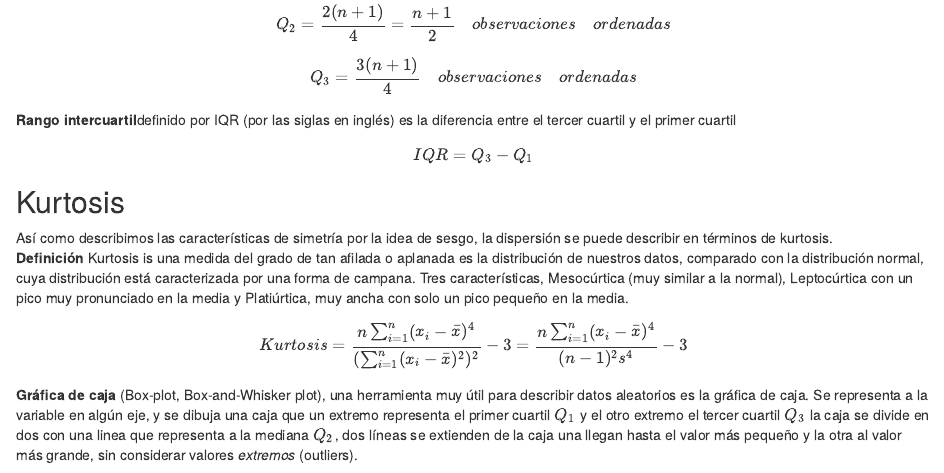
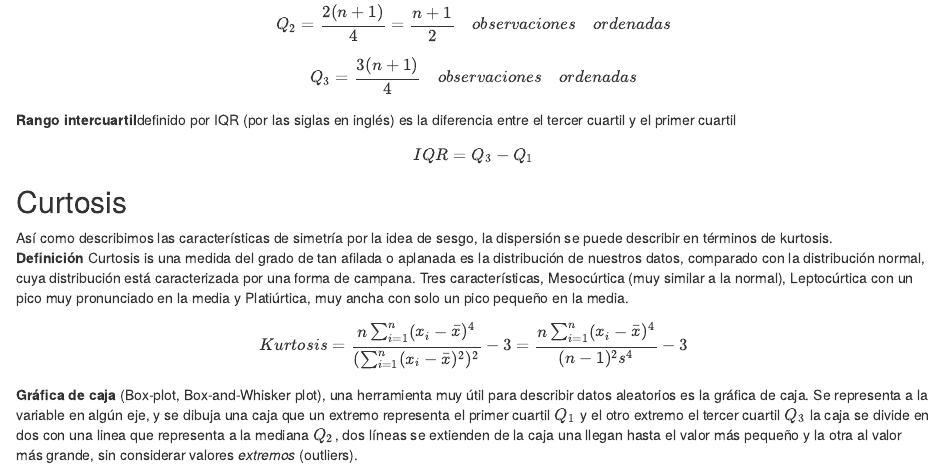
Before and after one commit to fabarrios/ProbEstad, an R Markdown document (EstadDescrip/EstadDescrip.Rmd): the page in a window 1100 px wide, from 9670 px down. Rendered offline with R 4.5, knitr and Pandoc, with nearby package versions; drawn as R Markdown's standard HTML page in place of the format the file asks for; some code elsewhere in the file could not run offline.

Commit message:
EstadDest
Minor details

```diff
--- a/EstadDescrip/EstadDescrip.Rmd
+++ b/EstadDescrip/EstadDescrip.Rmd
@@ -229,10 +229,10 @@ $$ Q_3 = \frac{3(n+1)}{4} \hspace{10pt}observaciones \hspace{10pt}ordenadas $$
 
 $$ IQR = Q_3 - Q_1 $$
 
-## Kurtosis
+## Curtosis
 
 Así como describimos las características de simetría por la idea de sesgo, la dispersión se puede describir en términos de kurtosis.
-**Definición** Kurtosis is una medida del grado de tan afilada o aplanada es la distribución de nuestros datos, comparado con la distribución normal, cuya distribución está caracterizada por una forma de campana. Tres características, Mesocúrtica (muy similar a la normal), Leptocúrtica con un pico muy pronunciado en la media y Platiúrtica, muy ancha con solo un pico pequeño en la media.
+**Definición** Curtosis is una medida del grado de tan afilada o aplanada es la distribución de nuestros datos, comparado con la distribución normal, cuya distribución está caracterizada por una forma de campana. Tres características, Mesocúrtica (muy similar a la normal), Leptocúrtica con un pico muy pronunciado en la media y Platiúrtica, muy ancha con solo un pico pequeño en la media.
 
 $$ Kurtosis = \frac{n\sum_{i=1}^{n}(x_i-\bar{x})^4}{(\sum_{i=1}^{n}(x_i-\bar{x})^2)^2}-3
    = \frac{n\sum_{i=1}^{n}(x_i-\bar{x})^4}{(n-1)^2s^4}-3 $$
```
Also changed, not shown: 1 other file.
